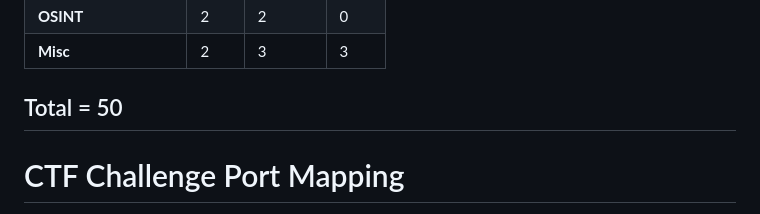
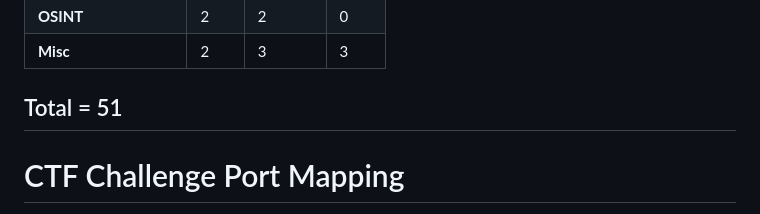
Before and after one commit to Pranavbarathi05/CTFchalls2026, a Markdown page: README.md, the part around the change. GitHub-like rendering.

```diff
--- a/README.md
+++ b/README.md
@@ -10,7 +10,7 @@
 | **OSINT**               | 2    | 2      | 0    |
 | **Misc**                | 2    | 3      | 3    |
 
-## Total = 50
+## Total = 51
 
 
 # CTF Challenge Port Mapping
```
